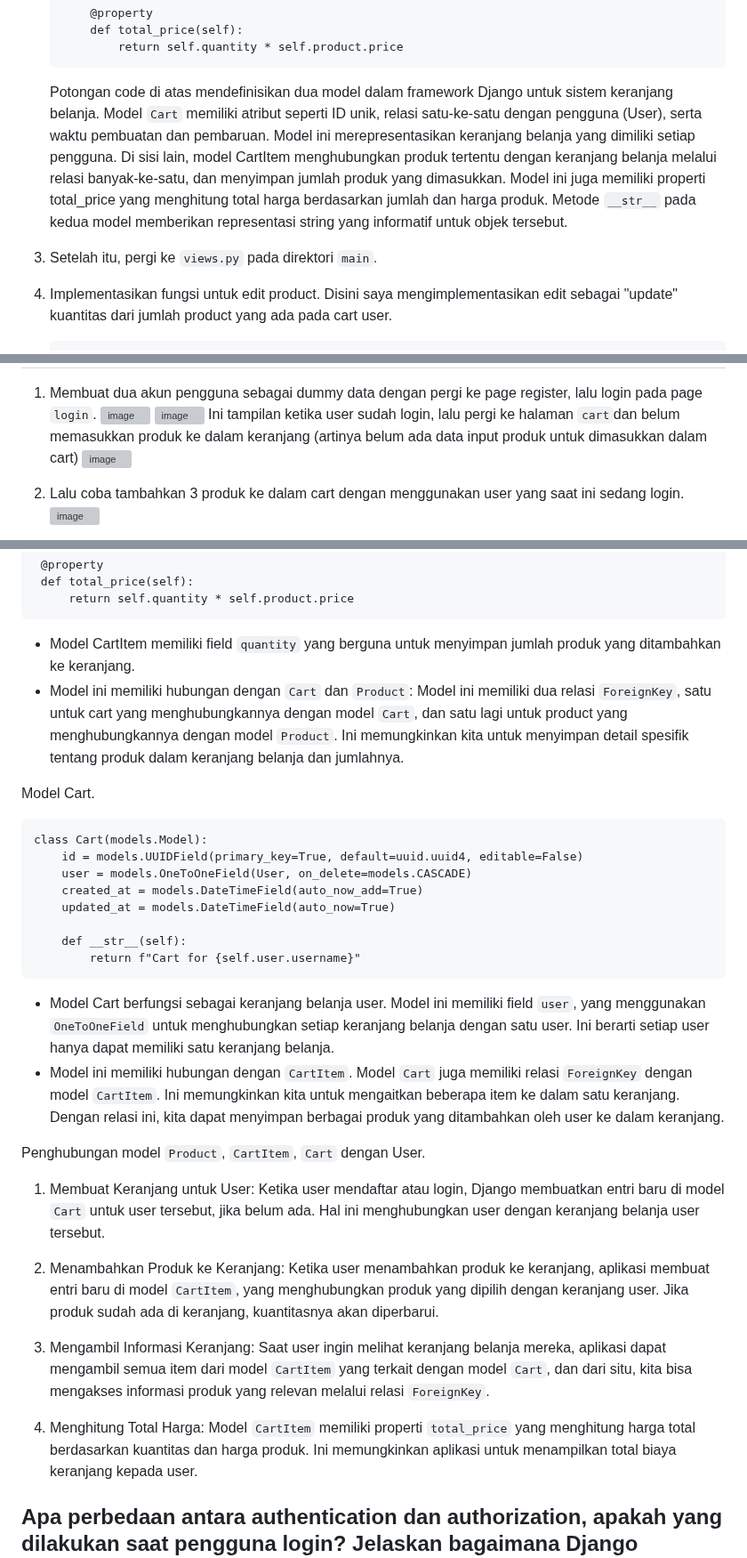
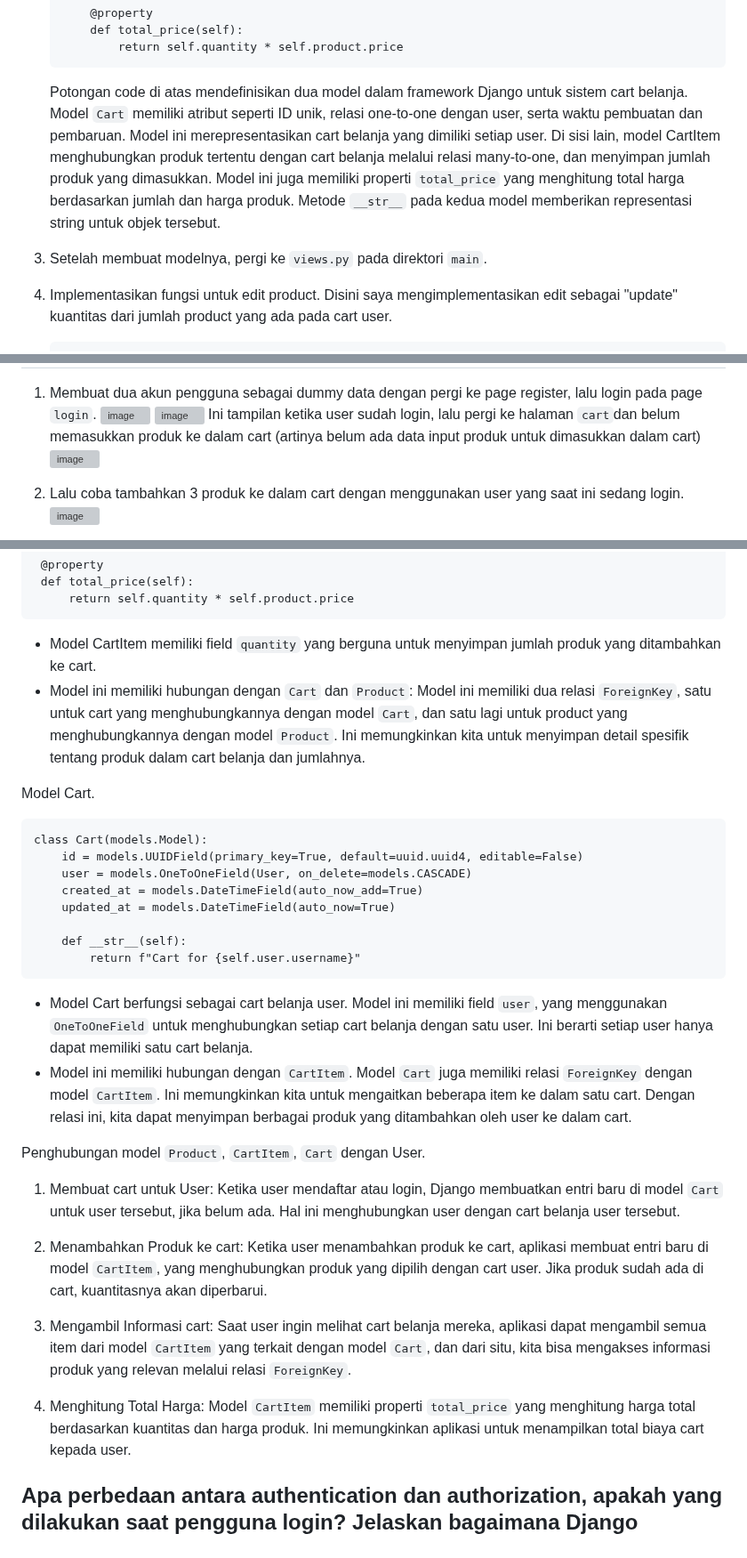
Before and after one commit to mir4na/ameloops, a Markdown page: README.md, 3 parts joined by grey strips. Shown at 89% size. GitHub-like rendering; grey boxes are pictures that could not be loaded.

````diff
--- a/README.md
+++ b/README.md
@@ -34,9 +34,9 @@
           def total_price(self):
               return self.quantity * self.product.price
       ```
-      Potongan code di atas mendefinisikan dua model dalam framework Django untuk sistem keranjang belanja. Model ```Cart``` memiliki atribut seperti ID unik, relasi satu-ke-satu dengan pengguna (User), serta waktu pembuatan dan pembaruan. Model ini merepresentasikan keranjang belanja yang dimiliki setiap pengguna. Di sisi lain, model CartItem menghubungkan produk tertentu dengan keranjang belanja melalui relasi banyak-ke-satu, dan menyimpan jumlah produk yang dimasukkan. Model ini juga memiliki properti total_price yang menghitung total harga berdasarkan jumlah dan harga produk. Metode ```__str__``` pada kedua model memberikan representasi string yang informatif untuk objek tersebut.
+      Potongan code di atas mendefinisikan dua model dalam framework Django untuk sistem cart belanja. Model ```Cart``` memiliki atribut seperti ID unik, relasi one-to-one dengan user, serta waktu pembuatan dan pembaruan. Model ini merepresentasikan cart belanja yang dimiliki setiap user. Di sisi lain, model CartItem menghubungkan produk tertentu dengan cart belanja melalui relasi many-to-one, dan menyimpan jumlah produk yang dimasukkan. Model ini juga memiliki properti ```total_price``` yang menghitung total harga berdasarkan jumlah dan harga produk. Metode ```__str__``` pada kedua model memberikan representasi string untuk objek tersebut.
 
-   3. Setelah itu, pergi ke ```views.py``` pada direktori ```main```.
+   3. Setelah membuat modelnya, pergi ke ```views.py``` pada direktori ```main```.
 
    4. Implementasikan fungsi untuk edit product. Disini saya mengimplementasikan edit sebagai "update" kuantitas dari jumlah product yang ada pada cart user.
       ```
@@ -184,7 +185,7 @@
    1. Membuat dua akun pengguna sebagai dummy data dengan pergi ke page register, lalu login pada page ```login```.
       ![image](https://github.com/user-attachments/assets/80696e62-c1e5-4556-bc89-0ae4ba70df36)
       ![image](https://github.com/user-attachments/assets/cee9d038-7092-48c2-a673-2dae7db72c61)
-      Ini tampilan ketika user sudah login, lalu pergi ke halaman ```cart```dan belum memasukkan produk ke dalam keranjang (artinya belum ada data input produk untuk dimasukkan dalam cart)
+      Ini tampilan ketika user sudah login, lalu pergi ke halaman ```cart```dan belum memasukkan produk ke dalam cart (artinya belum ada data input produk untuk dimasukkan dalam cart)
       ![image](https://github.com/user-attachments/assets/621751d9-ce9f-4c2b-b170-b0ae0cb09acb)
 
    2. Lalu coba tambahkan 3 produk ke dalam cart dengan menggunakan user yang saat ini sedang login.
@@ -355,8 +356,8 @@
     def total_price(self):
         return self.quantity * self.product.price
    ```
-   - Model CartItem memiliki field ```quantity``` yang berguna untuk menyimpan jumlah produk yang ditambahkan ke keranjang.
-   - Model ini memiliki hubungan dengan ```Cart``` dan ```Product```: Model ini memiliki dua relasi ```ForeignKey```, satu untuk cart yang menghubungkannya dengan model ```Cart```, dan satu lagi untuk product yang menghubungkannya dengan model ```Product```. Ini memungkinkan kita untuk menyimpan detail spesifik tentang produk dalam keranjang belanja dan jumlahnya.
+   - Model CartItem memiliki field ```quantity``` yang berguna untuk menyimpan jumlah produk yang ditambahkan ke cart.
+   - Model ini memiliki hubungan dengan ```Cart``` dan ```Product```: Model ini memiliki dua relasi ```ForeignKey```, satu untuk cart yang menghubungkannya dengan model ```Cart```, dan satu lagi untuk product yang menghubungkannya dengan model ```Product```. Ini memungkinkan kita untuk menyimpan detail spesifik tentang produk dalam cart belanja dan jumlahnya.
 
    Model Cart.
    ```
@@ -369,17 +370,17 @@
        def __str__(self):
            return f"Cart for {self.user.username}"
    ```
-   - Model Cart berfungsi sebagai keranjang belanja user. Model ini memiliki field ```user```, yang menggunakan ```OneToOneField``` untuk menghubungkan setiap keranjang belanja dengan satu user. Ini berarti setiap user hanya dapat memiliki satu keranjang belanja.
-   - Model ini memiliki hubungan dengan ```CartItem```. Model ```Cart``` juga memiliki relasi ```ForeignKey``` dengan model ```CartItem```. Ini memungkinkan kita untuk mengaitkan beberapa item ke dalam satu keranjang. Dengan relasi ini, kita dapat menyimpan berbagai produk yang ditambahkan oleh user ke dalam keranjang.
+   - Model Cart berfungsi sebagai cart belanja user. Model ini memiliki field ```user```, yang menggunakan ```OneToOneField``` untuk menghubungkan setiap cart belanja dengan satu user. Ini berarti setiap user hanya dapat memiliki satu cart belanja.
+   - Model ini memiliki hubungan dengan ```CartItem```. Model ```Cart``` juga memiliki relasi ```ForeignKey``` dengan model ```CartItem```. Ini memungkinkan kita untuk mengaitkan beberapa item ke dalam satu cart. Dengan relasi ini, kita dapat menyimpan berbagai produk yang ditambahkan oleh user ke dalam cart.
 
    Penghubungan model ```Product```, ```CartItem```, ```Cart``` dengan User.
-   1. Membuat Keranjang untuk User: Ketika user mendaftar atau login, Django membuatkan entri baru di model ```Cart``` untuk user tersebut, jika belum ada. Hal ini menghubungkan user dengan keranjang belanja user tersebut.
+   1. Membuat cart untuk User: Ketika user mendaftar atau login, Django membuatkan entri baru di model ```Cart``` untuk user tersebut, jika belum ada. Hal ini menghubungkan user dengan cart belanja user tersebut.
 
-   2. Menambahkan Produk ke Keranjang: Ketika user menambahkan produk ke keranjang, aplikasi membuat entri baru di model ```CartItem```, yang menghubungkan produk yang dipilih dengan keranjang user. Jika produk sudah ada di keranjang, kuantitasnya akan diperbarui.
+   2. Menambahkan Produk ke cart: Ketika user menambahkan produk ke cart, aplikasi membuat entri baru di model ```CartItem```, yang menghubungkan produk yang dipilih dengan cart user. Jika produk sudah ada di cart, kuantitasnya akan diperbarui.
 
-   3. Mengambil Informasi Keranjang: Saat user ingin melihat keranjang belanja mereka, aplikasi dapat mengambil semua item dari model ```CartItem``` yang terkait dengan model ```Cart```, dan dari situ, kita bisa mengakses informasi produk yang relevan melalui relasi ```ForeignKey```.
+   3. Mengambil Informasi cart: Saat user ingin melihat cart belanja mereka, aplikasi dapat mengambil semua item dari model ```CartItem``` yang terkait dengan model ```Cart```, dan dari situ, kita bisa mengakses informasi produk yang relevan melalui relasi ```ForeignKey```.
 
-   4. Menghitung Total Harga: Model ```CartItem``` memiliki properti ```total_price``` yang menghitung harga total berdasarkan kuantitas dan harga produk. Ini memungkinkan aplikasi untuk menampilkan total biaya keranjang kepada user.
+   4. Menghitung Total Harga: Model ```CartItem``` memiliki properti ```total_price``` yang menghitung harga total berdasarkan kuantitas dan harga produk. Ini memungkinkan aplikasi untuk menampilkan total biaya cart kepada user.
 
 ## Apa perbedaan antara authentication dan authorization, apakah yang dilakukan saat pengguna login? Jelaskan bagaimana Django mengimplementasikan kedua konsep tersebut.
 
````
Also changed, not shown: other parts of README.md (+7 -6 lines).
